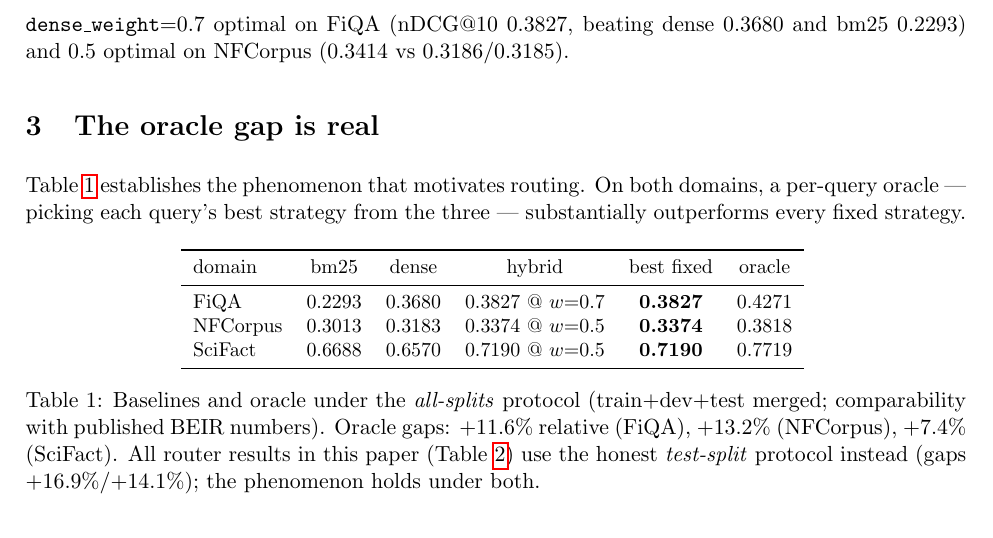
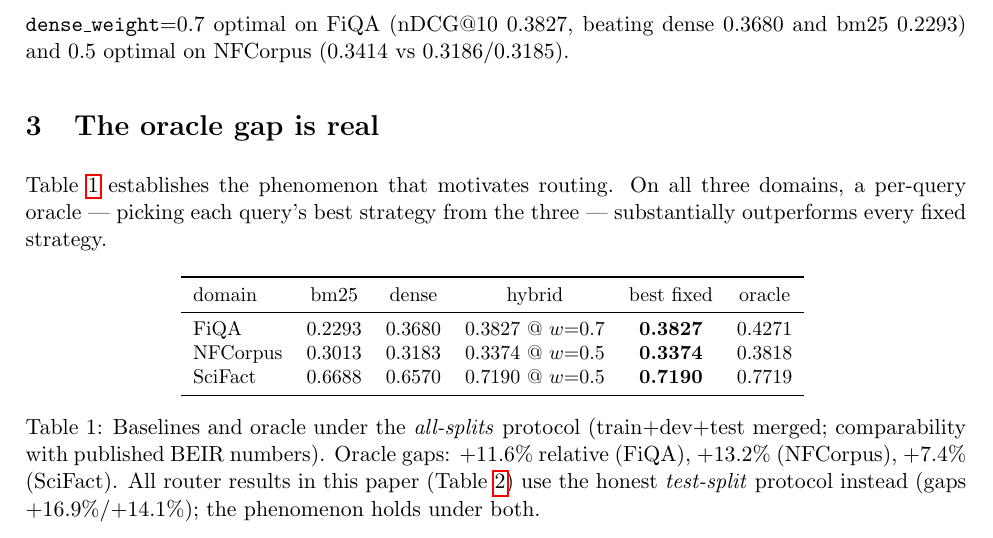
Before and after one commit to ChefSanto/rags, a LaTeX paper (papers/property-routing/paper.tex): part of page 4 of 14, cut so that both start at the same text. Compiled offline with pdfLaTeX.

Commit message:
Final: three-domain wording, November date

```diff
--- a/papers/property-routing/paper.tex
+++ b/papers/property-routing/paper.tex
@@ -59,7 +59,7 @@ Primary metric: nDCG@10 (judged queries, rel~$\geq$~1 threshold, graded gains),
 BM25 ($k_1{=}1.5$, $b{=}0.75$), dense (\texttt{all-MiniLM-L6-v2}), and hybrid (min--max fusion, \texttt{dense\_weight} swept in \S\ref{sec:matrix}). The hybrid weight sweep --- a foreshadowing of this paper's conclusion --- found \texttt{dense\_weight}${=}0.7$ optimal on FiQA (nDCG@10 0.3827, beating dense 0.3680 and bm25 0.2293) and 0.5 optimal on NFCorpus (0.3414 vs 0.3186/0.3185).
 
 \section{The oracle gap is real}
-Table~\ref{tab:baselines} establishes the phenomenon that motivates routing. On both domains, a per-query oracle --- picking each query's best strategy from the three --- substantially outperforms every fixed strategy.
+Table~\ref{tab:baselines} establishes the phenomenon that motivates routing. On all three domains, a per-query oracle --- picking each query's best strategy from the three --- substantially outperforms every fixed strategy.
 
 \begin{table}[H]
 \centering\small
```
